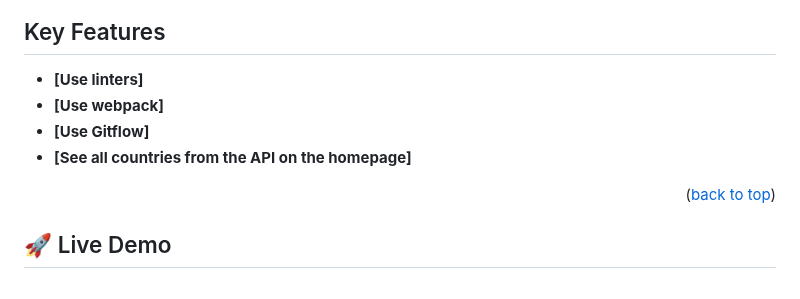
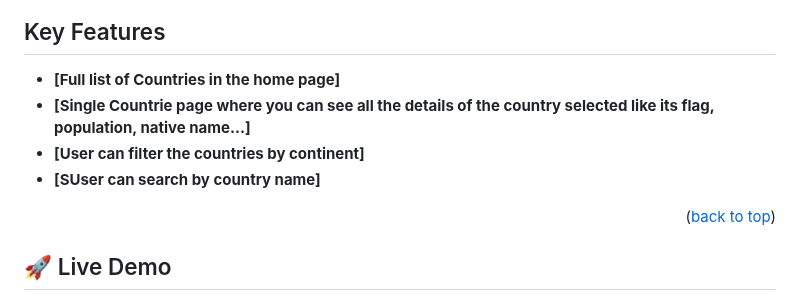
Before and after one commit to rivasbolinga/world-countries-explorer, a Markdown page: README.md, the part around one of its changes. Rendered like a GitHub page.

```diff
--- a/README.md
+++ b/README.md
@@ -37,10 +42,10 @@ HTML, CSS, JavaScript
 <!-- Features -->
 
 ## Key Features <a name="key-features"></a>
-- **[Use linters]**
-- **[Use webpack]**
-- **[Use Gitflow]**
-- **[See all countries from the API on the homepage]**
+- **[Full list of Countries in the home page]**
+- **[Single Countrie page where you can see all the details of the country selected like its flag, population, native name...]**
+- **[User can filter the countries by continent]**
+- **[SUser can search by country name]**
 
 <p align="right">(<a href="#readme-top">back to top</a>)</p>
 
```
Also changed, not shown: other parts of README.md (+7 -2 lines).
